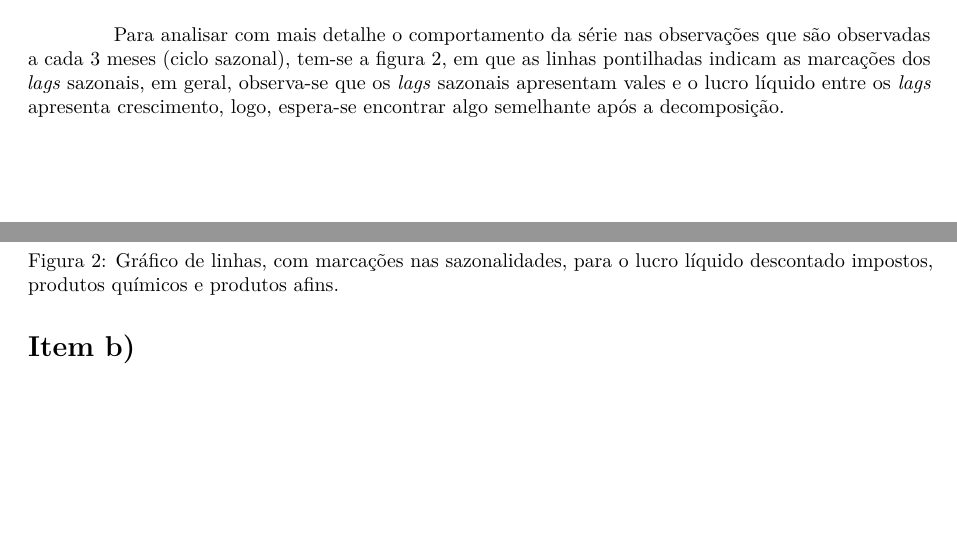
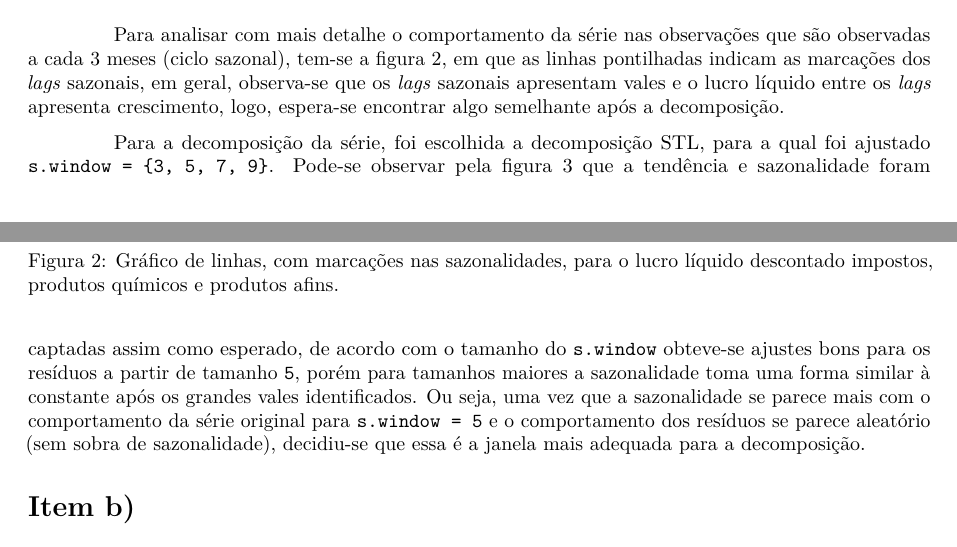
Before and after one commit to Voz-bonita/TimeSeries-T1, an R Markdown document (relatorio.rmd): two parts of pages 1 and 2 of 2 before the commit and two parts of pages 1 and 2 of 3 after it, joined at a grey line, cut so that both start at the same text, the shorter picture padded with empty space. Rendered offline with R 4.5, knitr and Pandoc, then LaTeX, with nearby package versions.

Commit message:
Decomposição STL e comentários

```diff
--- a/relatorio.rmd
+++ b/relatorio.rmd
@@ -39,3 +39,8 @@ Para analisar com mais detalhe o comportamento da série nas observações que s
   \label{fig:linhas1277s}
 \end{figure}
 
+Para a decomposição da série, foi escolhida a decomposição STL, para a qual foi ajustado `s.window = {3, 5, 7, 9}`. Pode-se observar pela figura \ref{fig:linhas1277stl} que a tendência e sazonalidade foram captadas assim como esperado, de acordo com o tamanho do `s.window` obteve-se ajustes bons para os resíduos a partir de tamanho `5`, porém para tamanhos maiores a sazonalidade toma uma forma similar à constante após os grandes vales identificados. Ou seja, uma vez que a sazonalidade se parece mais com o comportamento da série original para `s.window = 5` e o comportamento dos resíduos se parece aleatório (sem sobra de sazonalidade), decidiu-se que essa é a janela mais adequada para a decomposição.
+
+\begin{figure}[!ht]
+  \centering
+  \includegraphics[width=15cm]{assets/Serie1277_stl.png}
```
Also changed, not shown: relatorio.rmd (4 more changed lines).
